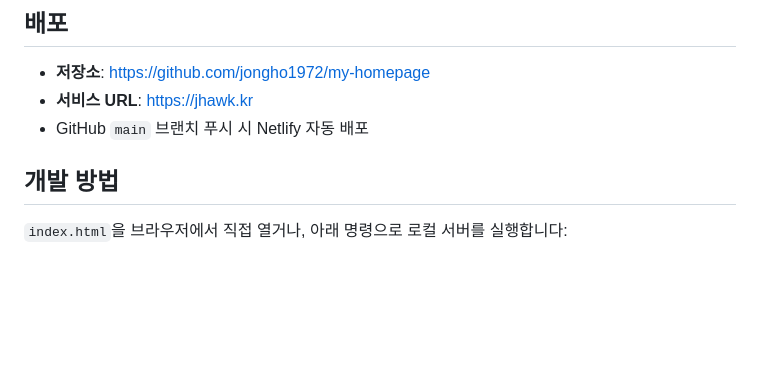
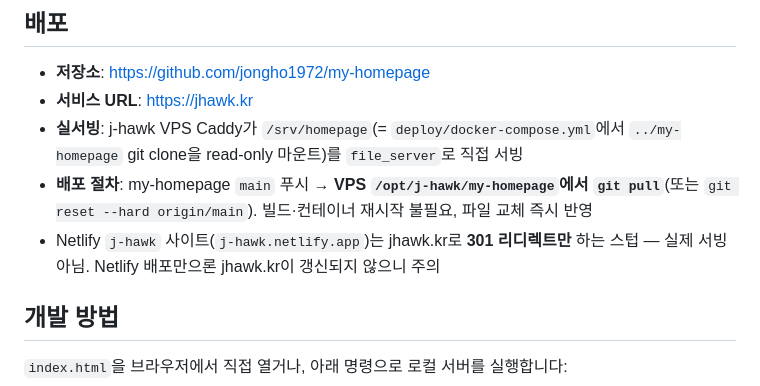
Before and after one commit to jongho1972/my-homepage, a Markdown page: CLAUDE.md, the part around the change. GitHub-like rendering; blank space fills up the shorter version.

Commit message:
docs: jhawk.kr 실서빙은 VPS Caddy(git pull 배포)임을 명확화 (Netlify는 리디렉트 스텁)
Co-Authored-By: Claude Opus 4.8 (1M context) <noreply@anthropic.com>

```diff
--- a/CLAUDE.md
+++ b/CLAUDE.md
@@ -10,7 +10,9 @@
 
 - **저장소**: https://github.com/jongho1972/my-homepage
 - **서비스 URL**: https://jhawk.kr
-- GitHub `main` 브랜치 푸시 시 Netlify 자동 배포
+- **실서빙**: j-hawk VPS Caddy가 `/srv/homepage`(= `deploy/docker-compose.yml`에서 `../my-homepage` git clone을 read-only 마운트)를 `file_server`로 직접 서빙
+- **배포 절차**: my-homepage `main` 푸시 → **VPS `/opt/j-hawk/my-homepage`에서 `git pull`**(또는 `git reset --hard origin/main`). 빌드·컨테이너 재시작 불필요, 파일 교체 즉시 반영
+- Netlify `j-hawk` 사이트(`j-hawk.netlify.app`)는 jhawk.kr로 **301 리디렉트만** 하는 스텁 — 실제 서빙 아님. Netlify 배포만으론 jhawk.kr이 갱신되지 않으니 주의
 
 ## 개발 방법
 
```
